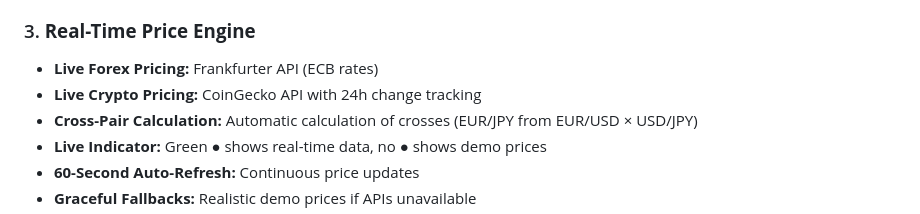
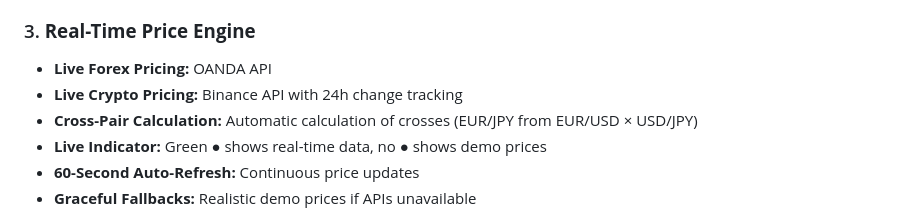
Before and after one commit to a3en005/A3-Elite-Intelligence, a Markdown page: README.md, the part around the change. Rendered like a GitHub page.

```diff
--- a/README.md
+++ b/README.md
@@ -21,8 +21,8 @@
 - Dark theme integration
 
 ### 3. **Real-Time Price Engine**
-- **Live Forex Pricing:** Frankfurter API (ECB rates)
-- **Live Crypto Pricing:** CoinGecko API with 24h change tracking
+- **Live Forex Pricing:** OANDA API
+- **Live Crypto Pricing:** Binance API with 24h change tracking
 - **Cross-Pair Calculation:** Automatic calculation of crosses (EUR/JPY from EUR/USD × USD/JPY)
 - **Live Indicator:** Green ● shows real-time data, no ● shows demo prices
 - **60-Second Auto-Refresh:** Continuous price updates
```
